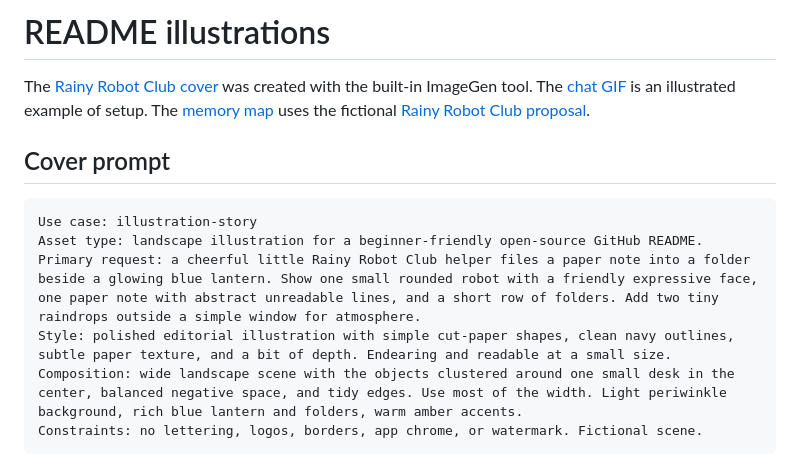
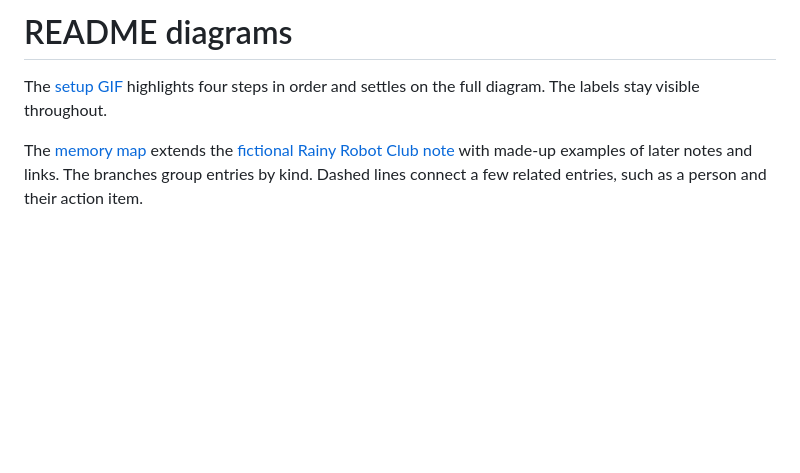
Before and after one commit to anuj-pm-irl/memory-pa, a Markdown page: docs/media/README.md, the part around the change. GitHub-like rendering; blank space fills up the shorter version.

Commit message:
Draw a simpler README and a fuller memory map

````diff
--- a/docs/media/README.md
+++ b/docs/media/README.md
@@ -1,14 +1,5 @@
-# README illustrations
+# README diagrams
 
-The [Rainy Robot Club cover](rainy-robot-club.jpg) was created with the built-in ImageGen tool. The [chat GIF](setup-chat.gif) is an illustrated example of setup. The [memory map](memory-map.png) uses the fictional [Rainy Robot Club proposal](../../examples/robot-club.json).
+The [setup GIF](setup-steps.gif) highlights four steps in order and settles on the full diagram. The labels stay visible throughout.
 
-## Cover prompt
-
-```text
-Use case: illustration-story
-Asset type: landscape illustration for a beginner-friendly open-source GitHub README.
-Primary request: a cheerful little Rainy Robot Club helper files a paper note into a folder beside a glowing blue lantern. Show one small rounded robot with a friendly expressive face, one paper note with abstract unreadable lines, and a short row of folders. Add two tiny raindrops outside a simple window for atmosphere.
-Style: polished editorial illustration with simple cut-paper shapes, clean navy outlines, subtle paper texture, and a bit of depth. Endearing and readable at a small size.
-Composition: wide landscape scene with the objects clustered around one small desk in the center, balanced negative space, and tidy edges. Use most of the width. Light periwinkle background, rich blue lantern and folders, warm amber accents.
-Constraints: no lettering, logos, borders, app chrome, or watermark. Fictional scene.
-```
+The [memory map](memory-map.svg) extends the [fictional Rainy Robot Club note](../../examples/robot-club.json) with made-up examples of later notes and links. The branches group entries by kind. Dashed lines connect a few related entries, such as a person and their action item.
````
Also changed, not shown: README.md (+5 -5 lines), docs/media/memory-map.png (deleted), docs/media/rainy-robot-club.jpg (deleted), docs/media/setup-chat.gif (deleted), docs/media/setup-steps.gif (added), 2 other files.
